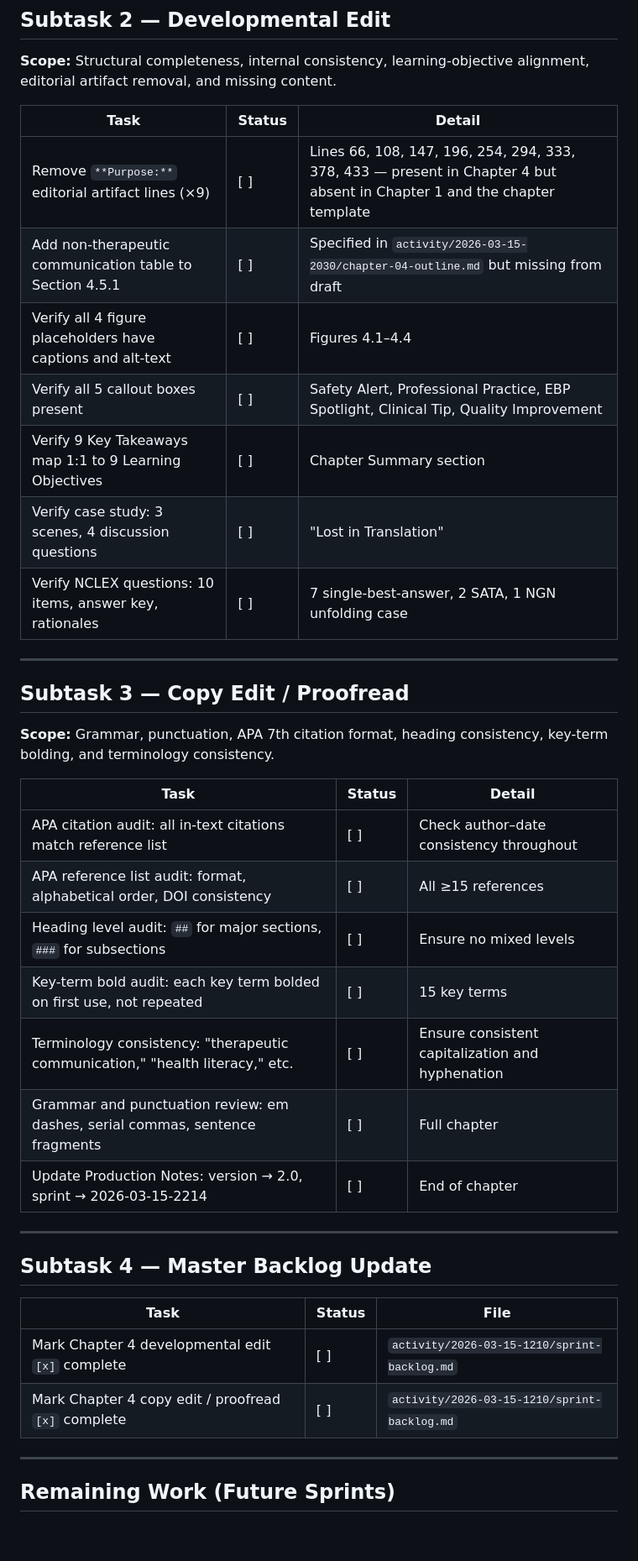
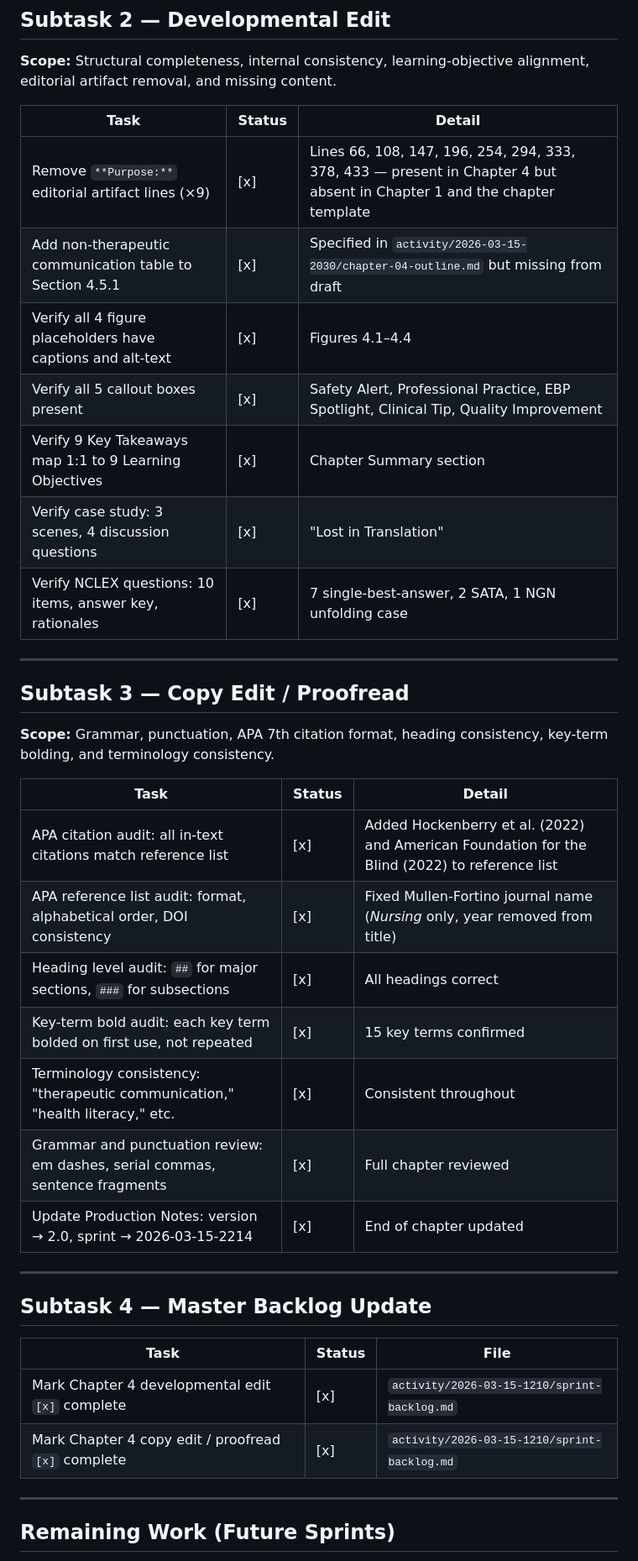
Before and after one commit to sagreenxyz/foundations-of-nursing, a Markdown page: activity/2026-03-15-2214/sprint-backlog.md, the part around one of its changes. Shown at 84% size. Drawn GitHub-style; blank space fills up the shorter version.

```diff
--- a/activity/2026-03-15-2214/sprint-backlog.md
+++ b/activity/2026-03-15-2214/sprint-backlog.md
@@ -33,13 +33,13 @@
 
 | Task | Status | Detail |
 |------|--------|--------|
-| Remove `**Purpose:**` editorial artifact lines (×9) | [ ] | Lines 66, 108, 147, 196, 254, 294, 333, 378, 433 — present in Chapter 4 but absent in Chapter 1 and the chapter template |
-| Add non-therapeutic communication table to Section 4.5.1 | [ ] | Specified in `activity/2026-03-15-2030/chapter-04-outline.md` but missing from draft |
-| Verify all 4 figure placeholders have captions and alt-text | [ ] | Figures 4.1–4.4 |
-| Verify all 5 callout boxes present | [ ] | Safety Alert, Professional Practice, EBP Spotlight, Clinical Tip, Quality Improvement |
-| Verify 9 Key Takeaways map 1:1 to 9 Learning Objectives | [ ] | Chapter Summary section |
-| Verify case study: 3 scenes, 4 discussion questions | [ ] | "Lost in Translation" |
-| Verify NCLEX questions: 10 items, answer key, rationales | [ ] | 7 single-best-answer, 2 SATA, 1 NGN unfolding case |
+| Remove `**Purpose:**` editorial artifact lines (×9) | [x] | Lines 66, 108, 147, 196, 254, 294, 333, 378, 433 — present in Chapter 4 but absent in Chapter 1 and the chapter template |
+| Add non-therapeutic communication table to Section 4.5.1 | [x] | Specified in `activity/2026-03-15-2030/chapter-04-outline.md` but missing from draft |
+| Verify all 4 figure placeholders have captions and alt-text | [x] | Figures 4.1–4.4 |
+| Verify all 5 callout boxes present | [x] | Safety Alert, Professional Practice, EBP Spotlight, Clinical Tip, Quality Improvement |
+| Verify 9 Key Takeaways map 1:1 to 9 Learning Objectives | [x] | Chapter Summary section |
+| Verify case study: 3 scenes, 4 discussion questions | [x] | "Lost in Translation" |
+| Verify NCLEX questions: 10 items, answer key, rationales | [x] | 7 single-best-answer, 2 SATA, 1 NGN unfolding case |
 
 ---
 
@@ -49,13 +49,13 @@
 
 | Task | Status | Detail |
 |------|--------|--------|
-| APA citation audit: all in-text citations match reference list | [ ] | Check author–date consistency throughout |
-| APA reference list audit: format, alphabetical order, DOI consistency | [ ] | All ≥15 references |
-| Heading level audit: `##` for major sections, `###` for subsections | [ ] | Ensure no mixed levels |
-| Key-term bold audit: each key term bolded on first use, not repeated | [ ] | 15 key terms |
-| Terminology consistency: "therapeutic communication," "health literacy," etc. | [ ] | Ensure consistent capitalization and hyphenation |
-| Grammar and punctuation review: em dashes, serial commas, sentence fragments | [ ] | Full chapter |
-| Update Production Notes: version → 2.0, sprint → 2026-03-15-2214 | [ ] | End of chapter |
+| APA citation audit: all in-text citations match reference list | [x] | Added Hockenberry et al. (2022) and American Foundation for the Blind (2022) to reference list |
+| APA reference list audit: format, alphabetical order, DOI consistency | [x] | Fixed Mullen-Fortino journal name (*Nursing* only, year removed from title) |
+| Heading level audit: `##` for major sections, `###` for subsections | [x] | All headings correct |
+| Key-term bold audit: each key term bolded on first use, not repeated | [x] | 15 key terms confirmed |
+| Terminology consistency: "therapeutic communication," "health literacy," etc. | [x] | Consistent throughout |
+| Grammar and punctuation review: em dashes, serial commas, sentence fragments | [x] | Full chapter reviewed |
+| Update Production Notes: version → 2.0, sprint → 2026-03-15-2214 | [x] | End of chapter updated |
 
 ---
 
@@ -63,8 +63,8 @@
 
 | Task | Status | File |
 |------|--------|------|
-| Mark Chapter 4 developmental edit `[x]` complete | [ ] | `activity/2026-03-15-1210/sprint-backlog.md` |
-| Mark Chapter 4 copy edit / proofread `[x]` complete | [ ] | `activity/2026-03-15-1210/sprint-backlog.md` |
+| Mark Chapter 4 developmental edit `[x]` complete | [x] | `activity/2026-03-15-1210/sprint-backlog.md` |
+| Mark Chapter 4 copy edit / proofread `[x]` complete | [x] | `activity/2026-03-15-1210/sprint-backlog.md` |
 
 ---
 
```
Also changed, not shown: other parts of activity/2026-03-15-2214/sprint-backlog.md (+1 -0 lines), activity/2026-03-15-1210/sprint-backlog.md (+2 -2 lines), content/chapter-04.md (+11 -6 lines).
